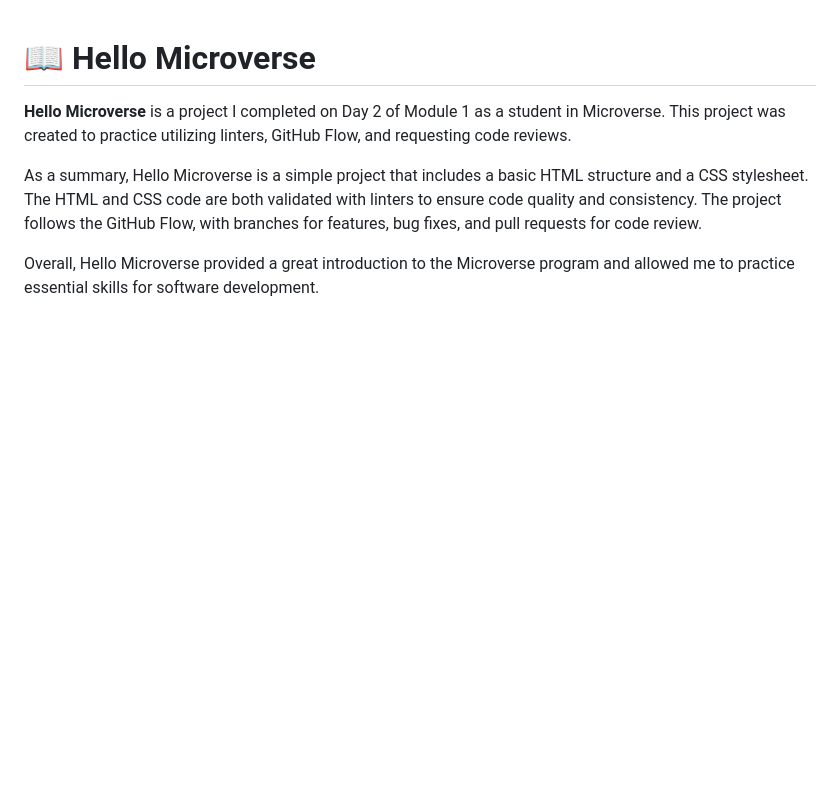
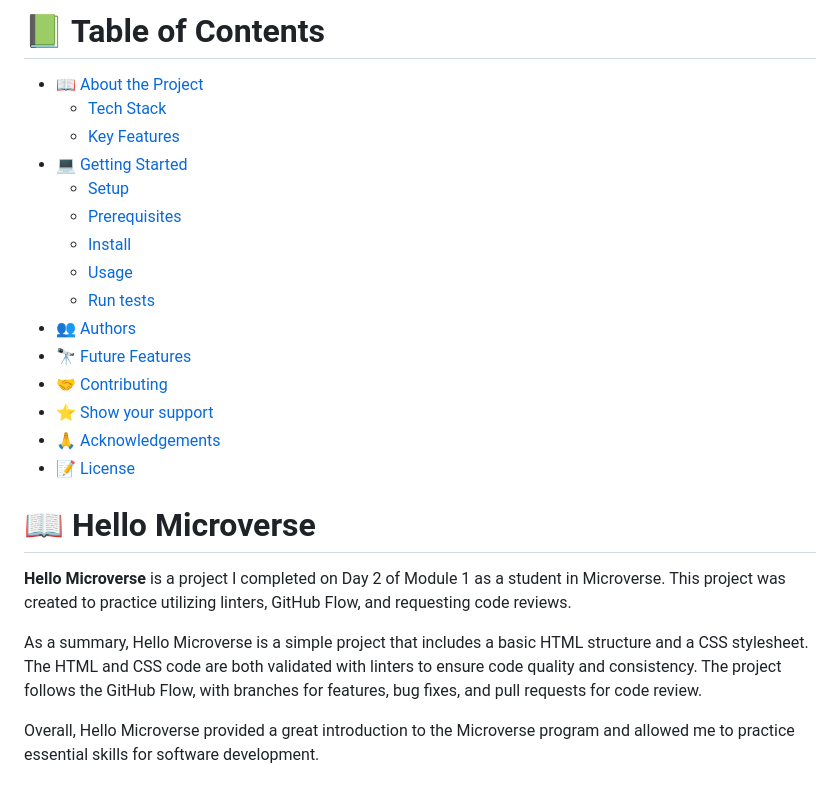
Before and after one commit to rubydevi/Hello-Microverse, a Markdown page: README.md, the part around the change. Rendered like a GitHub page; blank space fills up the shorter version.

Commit message:
Add Table of Content in README

```diff
--- a/README.md
+++ b/README.md
@@ -1,3 +1,23 @@
+<!-- TABLE OF CONTENTS -->
+
+# 📗 Table of Contents
+
+- [📖 About the Project](#about-project)
+    - [Tech Stack](#tech-stack)
+    - [Key Features](#key-features)
+- [💻 Getting Started](#getting-started)
+  - [Setup](#setup)
+  - [Prerequisites](#prerequisites)
+  - [Install](#install)
+  - [Usage](#usage)
+  - [Run tests](#run-tests)
+- [👥 Authors](#authors)
+- [🔭 Future Features](#future-features)
+- [🤝 Contributing](#contributing)
+- [⭐️ Show your support](#support)
+- [🙏 Acknowledgements](#acknowledgements)
+- [📝 License](#license)
+
 # 📖 Hello Microverse <a name="about-project"></a>
 
 **Hello Microverse** is a project I completed on Day 2 of Module 1 as a student in Microverse. This project was created to practice utilizing linters, GitHub Flow, and requesting code reviews.
```
